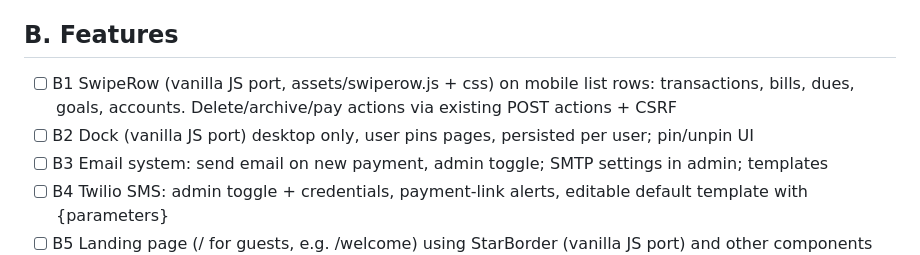
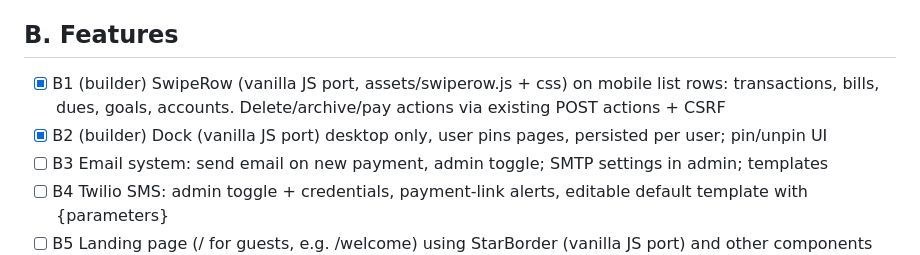
Before and after one commit to anshpreet2442/finance4mom, a Markdown page: QUEUE.md, the part around the change. Rendered like a GitHub page.

Commit message:
SwipeRow on mobile lists (transactions, bills, dues, goals, accounts, reminders) with undo toast; dock polish
Co-Authored-By: Claude Sonnet 5.5 <noreply@anthropic.com>
Claude-Session: https://claude.ai/code/session_01DdhXhjxA53oGx31uD3cN37

```diff
--- a/QUEUE.md
+++ b/QUEUE.md
@@ -13,8 +13,8 @@ Rule: edit only your own queue lines; append new items at the bottom of the righ
 - [x] A2 (builder) Inspect /admin/billing end to end (all actions, forms, empty/error states) and fix errors
 - [ ] A3 Sweep every page desktop + mobile for UI/UX bugs (overflow, empty space, tiny chart labels, a11y, focus, contrast, dark mode), fix them
 ## B. Features
-- [ ] B1 SwipeRow (vanilla JS port, assets/swiperow.js + css) on mobile list rows: transactions, bills, dues, goals, accounts. Delete/archive/pay actions via existing POST actions + CSRF
-- [ ] B2 Dock (vanilla JS port) desktop only, user pins pages, persisted per user; pin/unpin UI
+- [x] B1 (builder) SwipeRow (vanilla JS port, assets/swiperow.js + css) on mobile list rows: transactions, bills, dues, goals, accounts. Delete/archive/pay actions via existing POST actions + CSRF
+- [x] B2 (builder) Dock (vanilla JS port) desktop only, user pins pages, persisted per user; pin/unpin UI
 - [ ] B3 Email system: send email on new payment, admin toggle; SMTP settings in admin; templates
 - [ ] B4 Twilio SMS: admin toggle + credentials, payment-link alerts, editable default template with {parameters}
 - [ ] B5 Landing page (/ for guests, e.g. /welcome) using StarBorder (vanilla JS port) and other components
```
